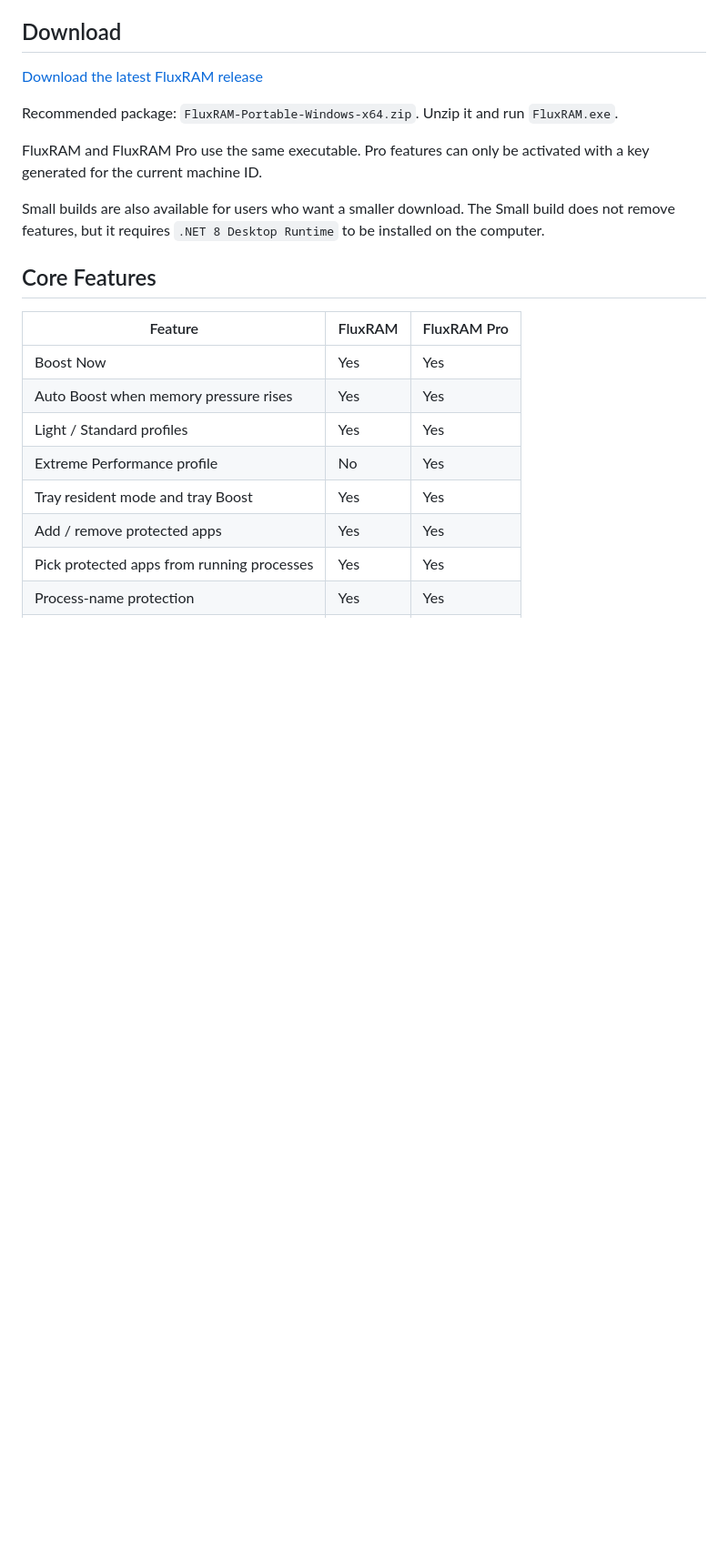
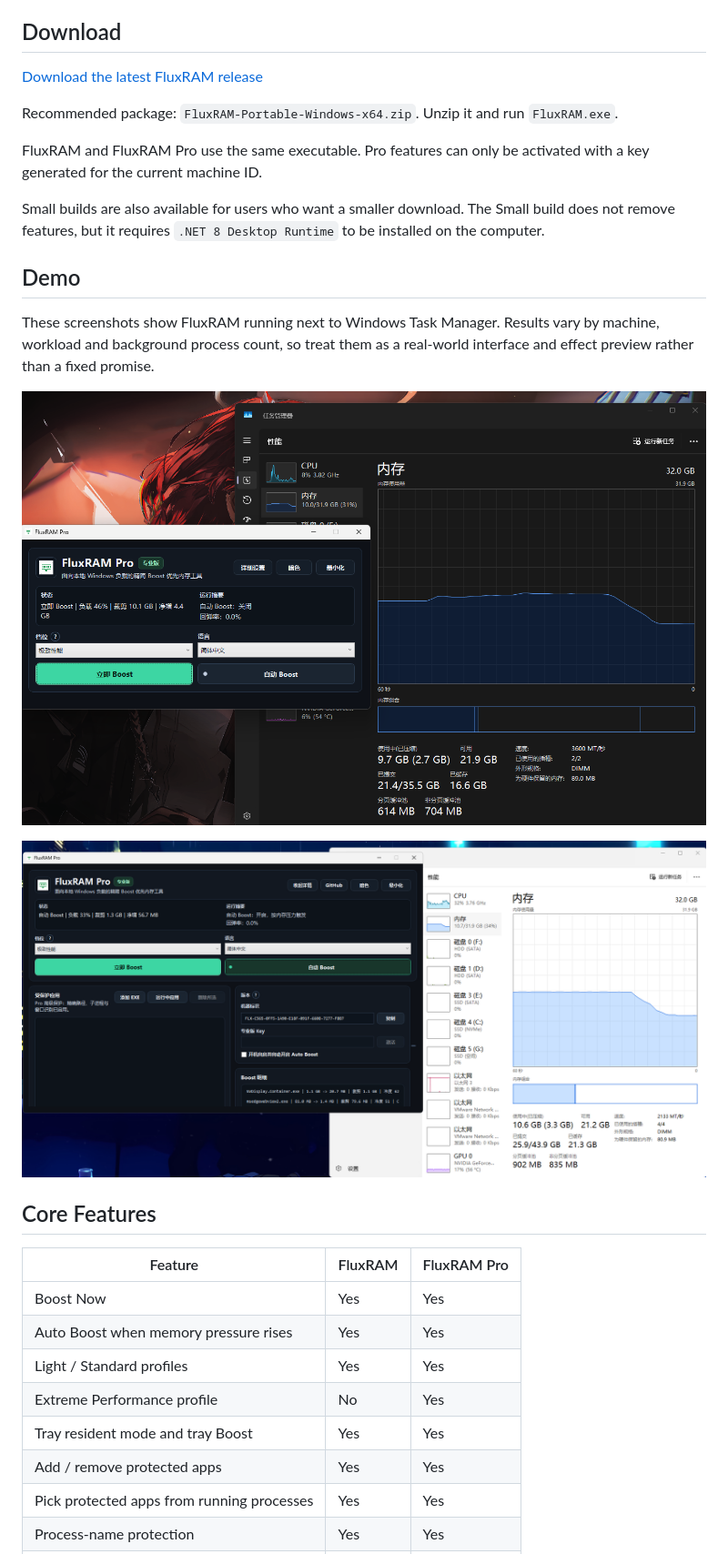
Before and after one commit to Midas927/FluxRAM, a Markdown page: README.en.md, the part around the change. Shown: that part at 91% size. GitHub-like rendering; pictures changed too: docs/assets/fluxram-demo-details.jpg (added), docs/assets/fluxram-demo-main.jpg (added); blank space fills up the shorter version.

Commit message:
docs: add fluxram demo screenshots

```diff
--- a/README.en.md
+++ b/README.en.md
@@ -21,6 +21,18 @@ Recommended package: `FluxRAM-Portable-Windows-x64.zip`. Unzip it and run `FluxR
 FluxRAM and FluxRAM Pro use the same executable. Pro features can only be activated with a key generated for the current machine ID.
 
 Small builds are also available for users who want a smaller download. The Small build does not remove features, but it requires `.NET 8 Desktop Runtime` to be installed on the computer.
+
+## Demo
+
+These screenshots show FluxRAM running next to Windows Task Manager. Results vary by machine, workload and background process count, so treat them as a real-world interface and effect preview rather than a fixed promise.
+
+<p>
+  <img src="docs/assets/fluxram-demo-main.jpg" alt="FluxRAM compact UI with Windows Task Manager memory demo" width="900">
+</p>
+
+<p>
+  <img src="docs/assets/fluxram-demo-details.jpg" alt="FluxRAM detailed UI with Windows Task Manager memory demo" width="900">
+</p>
 
 ## Core Features
 
```
Also changed, not shown: README.md (+12 -0 lines).
